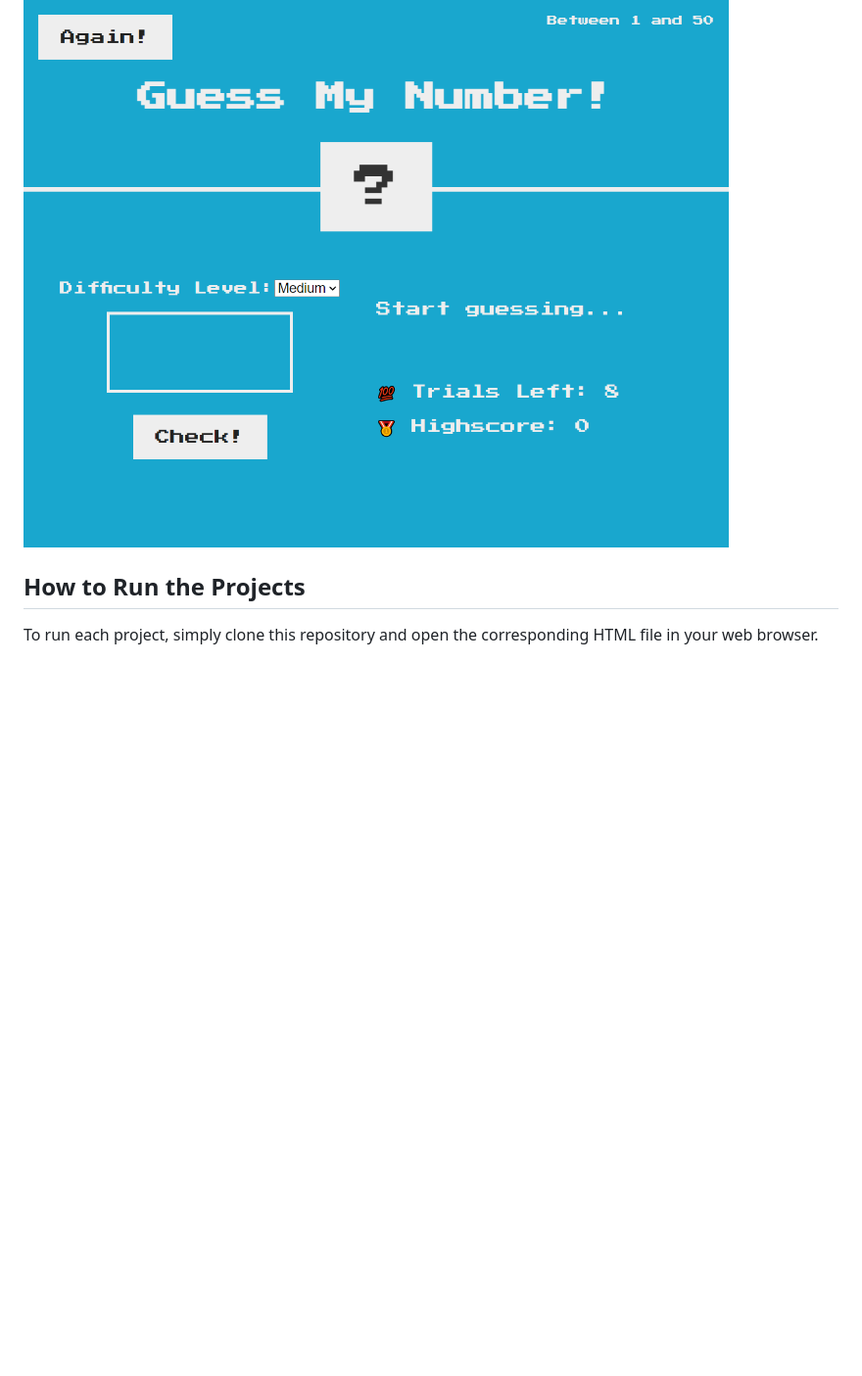
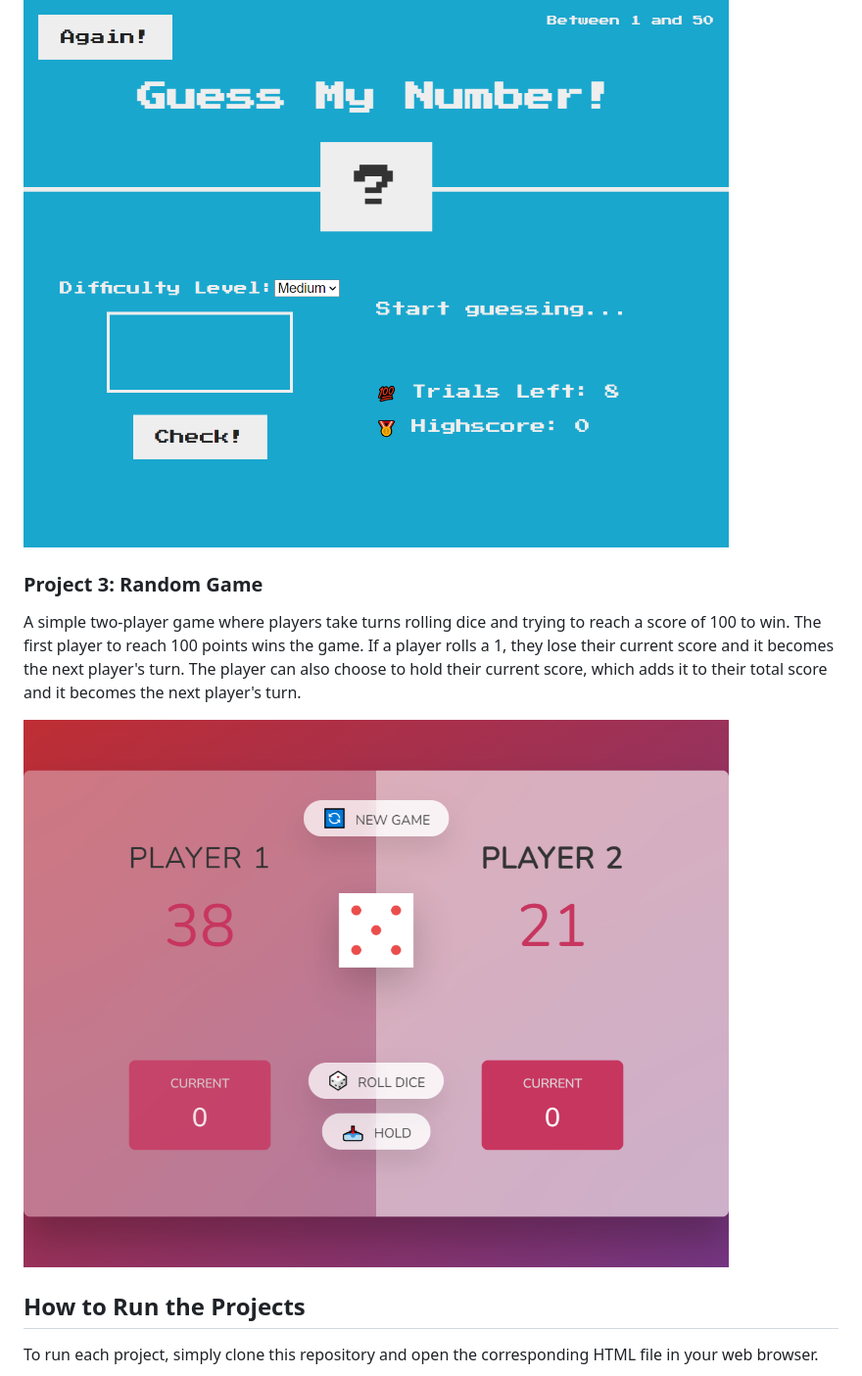
Before and after one commit to Ahmed-Abou-Emran/Vanilla-projects, a Markdown page: games/README.md, the part around the change. Shown: that part at 98% size. Rendered like a GitHub page; pictures changed too: assets/random-game.png (added); blank space fills up the shorter version.

Commit message:
📝 adding random game

```diff
--- a/games/README.md
+++ b/games/README.md
@@ -15,6 +15,13 @@ Bankist-app is a web application that simulates a banking app, allowing users to
 Guess My Number is a simple game where the player has to guess a secret number between two numbers bassed on difficulty levels. The game provides feedback to the player on whether their guess is too high or too low, and the player has several attempts depending upon difficulty levels to guess the correct number.
 
 ![guess a number](/assets/guess-number.png)
+
+### Project 3: Random Game
+
+A simple two-player game where players take turns rolling dice and trying to reach a score of 100 to win. The first player to reach 100 points wins the game. If a player rolls a 1, they lose their current score and it becomes the next player's turn. The player can also choose to hold their current score, which adds it to their total score and it becomes the next player's turn.
+
+![Random Game](/assets/random-game.png)
+
 ## How to Run the Projects
 
 To run each project, simply clone this repository and open the corresponding HTML file in your web browser.
```
